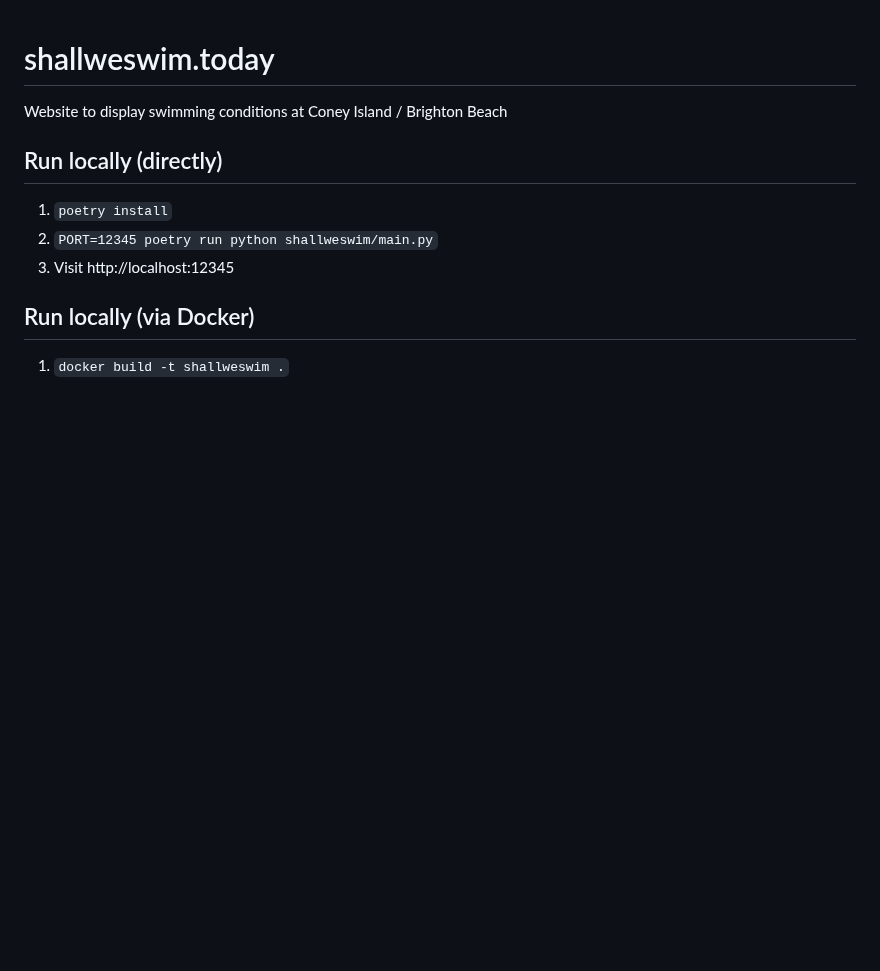
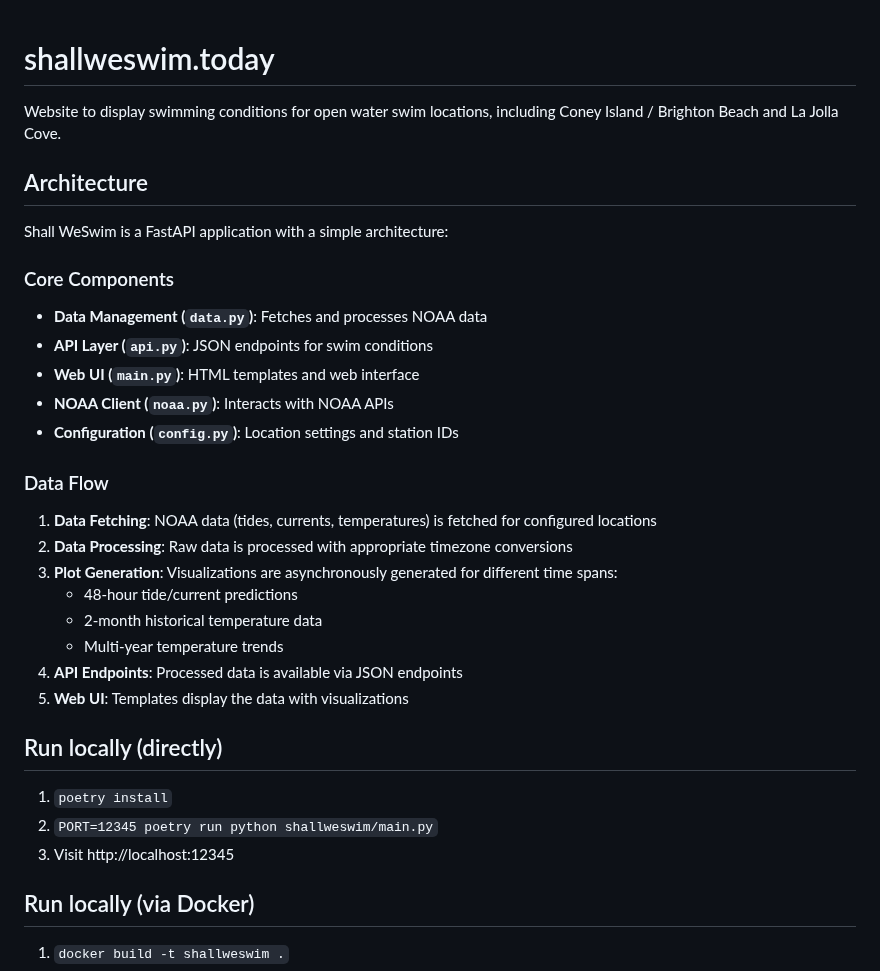
Before and after one commit to jeremywhelchel/shallweswim, a Markdown page: README.md, the part around the change. GitHub-like rendering; blank space fills up the shorter version.

Commit message:
Add architecture documentation and expand scope to include La Jolla Cove

```diff
--- a/README.md
+++ b/README.md
@@ -1,6 +1,29 @@
 # shallweswim.today
 
-Website to display swimming conditions at Coney Island / Brighton Beach
+Website to display swimming conditions for open water swim locations, including Coney Island / Brighton Beach and La Jolla Cove.
+
+## Architecture
+
+Shall WeSwim is a FastAPI application with a simple architecture:
+
+### Core Components
+
+- **Data Management (`data.py`)**: Fetches and processes NOAA data
+- **API Layer (`api.py`)**: JSON endpoints for swim conditions
+- **Web UI (`main.py`)**: HTML templates and web interface
+- **NOAA Client (`noaa.py`)**: Interacts with NOAA APIs
+- **Configuration (`config.py`)**: Location settings and station IDs
+
+### Data Flow
+
+1. **Data Fetching**: NOAA data (tides, currents, temperatures) is fetched for configured locations
+2. **Data Processing**: Raw data is processed with appropriate timezone conversions
+3. **Plot Generation**: Visualizations are asynchronously generated for different time spans:
+   - 48-hour tide/current predictions
+   - 2-month historical temperature data
+   - Multi-year temperature trends
+4. **API Endpoints**: Processed data is available via JSON endpoints
+5. **Web UI**: Templates display the data with visualizations
 
 ## Run locally (directly)
 
```
